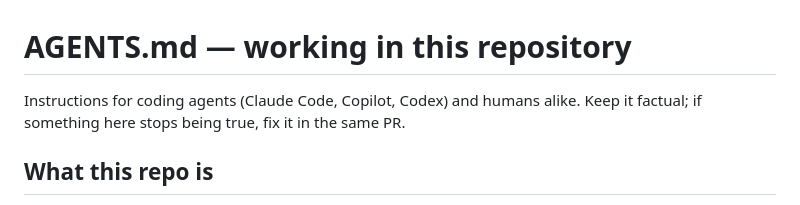
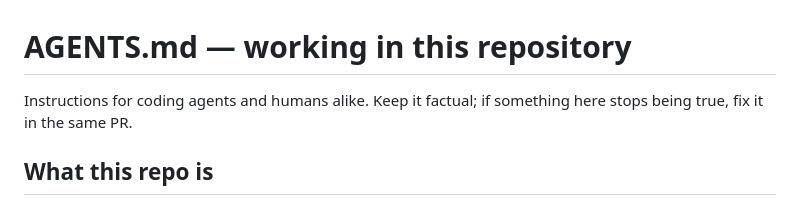
Before and after one commit to erykszczesniak/Stride, a Markdown page: AGENTS.md, the part around the change. GitHub-like rendering.

Commit message:
docs(agents): no tool names in the instructions header

```diff
--- a/AGENTS.md
+++ b/AGENTS.md
@@ -1,6 +1,6 @@
 # AGENTS.md — working in this repository
 
-Instructions for coding agents (Claude Code, Copilot, Codex) and humans alike.
+Instructions for coding agents and humans alike.
 Keep it factual; if something here stops being true, fix it in the same PR.
 
 ## What this repo is
```
